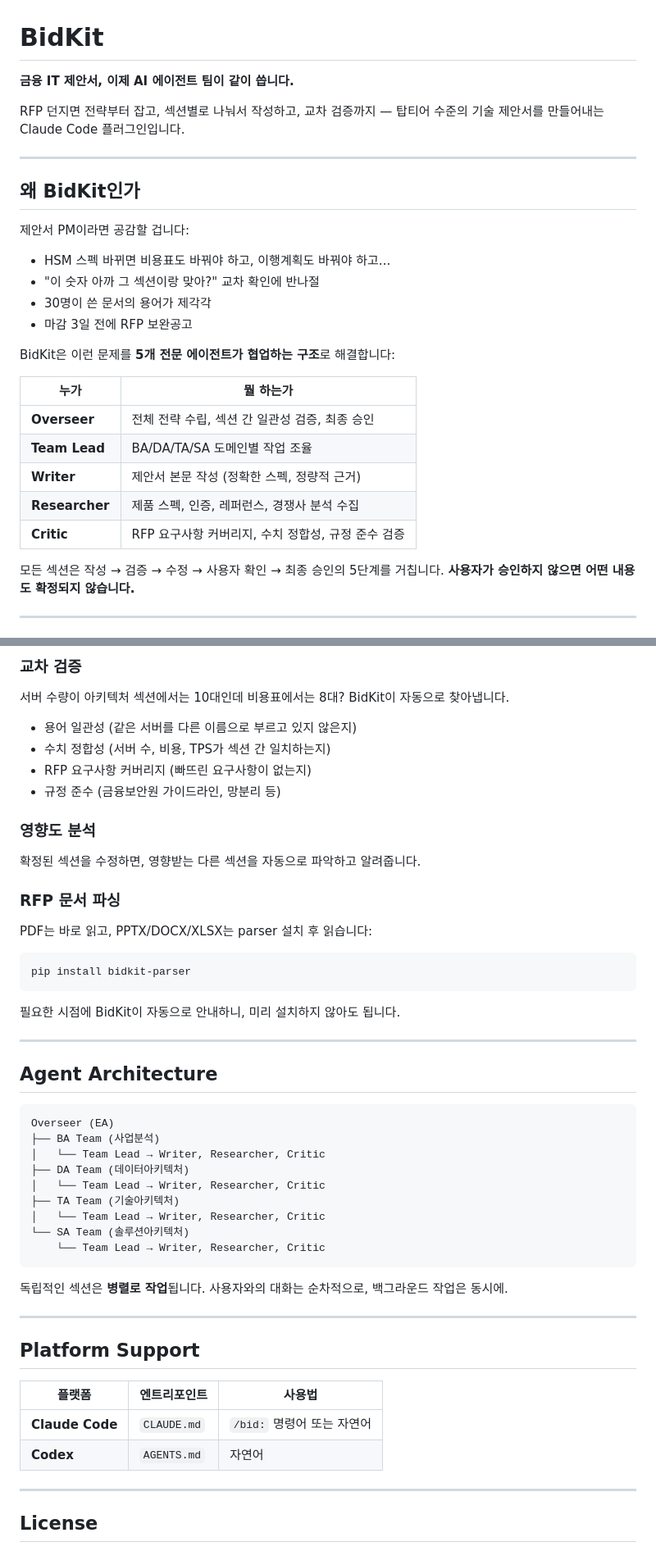
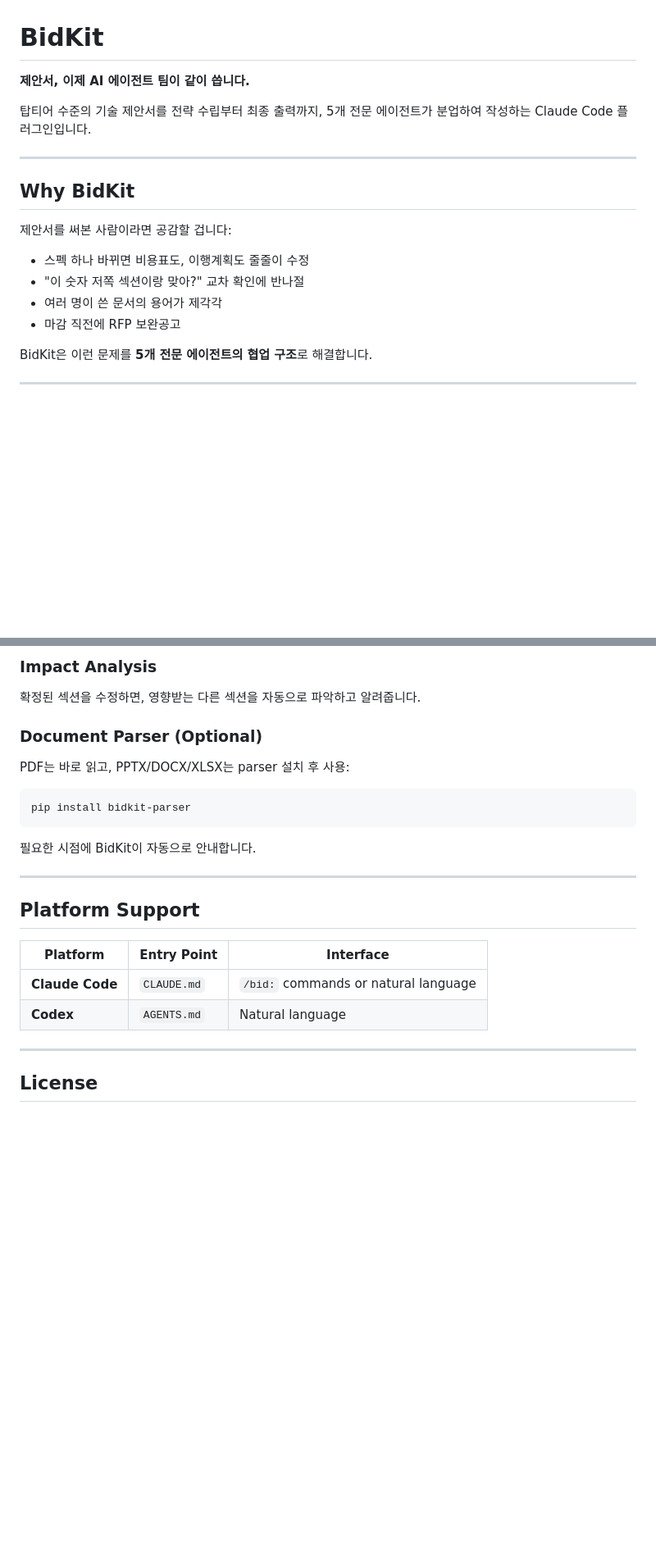
Before and after one commit to DinN0000/bidkit, a Markdown page: README.md, 2 parts joined by grey strips. Shown at 82% size. Rendered like a GitHub page; blank space fills up the shorter version.

````diff
--- a/README.md
+++ b/README.md
@@ -1,32 +1,21 @@
 # BidKit
 
-**금융 IT 제안서, 이제 AI 에이전트 팀이 같이 씁니다.**
+**제안서, 이제 AI 에이전트 팀이 같이 씁니다.**
 
-RFP 던지면 전략부터 잡고, 섹션별로 나눠서 작성하고, 교차 검증까지 — 탑티어 수준의 기술 제안서를 만들어내는 Claude Code 플러그인입니다.
+탑티어 수준의 기술 제안서를 전략 수립부터 최종 출력까지, 5개 전문 에이전트가 분업하여 작성하는 Claude Code 플러그인입니다.
 
 ---
 
-## 왜 BidKit인가
+## Why BidKit
 
-제안서 PM이라면 공감할 겁니다:
+제안서를 써본 사람이라면 공감할 겁니다:
 
-- HSM 스펙 바뀌면 비용표도 바꿔야 하고, 이행계획도 바꿔야 하고...
-- "이 숫자 아까 그 섹션이랑 맞아?" 교차 확인에 반나절
-- 30명이 쓴 문서의 용어가 제각각
-- 마감 3일 전에 RFP 보완공고
+- 스펙 하나 바뀌면 비용표도, 이행계획도 줄줄이 수정
+- "이 숫자 저쪽 섹션이랑 맞아?" 교차 확인에 반나절
+- 여러 명이 쓴 문서의 용어가 제각각
+- 마감 직전에 RFP 보완공고
 
-BidKit은 이런 문제를 **5개 전문 에이전트가 협업하는 구조**로 해결합니다:
-
-| 누가 | 뭘 하는가 |
-|------|-----------|
-| **Overseer** | 전체 전략 수립, 섹션 간 일관성 검증, 최종 승인 |
-| **Team Lead** | BA/DA/TA/SA 도메인별 작업 조율 |
-| **Writer** | 제안서 본문 작성 (정확한 스펙, 정량적 근거) |
-| **Researcher** | 제품 스펙, 인증, 레퍼런스, 경쟁사 분석 수집 |
-| **Critic** | RFP 요구사항 커버리지, 수치 정합성, 규정 준수 검증 |
-
-모든 섹션은 작성 → 검증 → 수정 → 사용자 확인 → 최종 승인의 5단계를 거칩니다.
-**사용자가 승인하지 않으면 어떤 내용도 확정되지 않습니다.**
+BidKit은 이런 문제를 **5개 전문 에이전트의 협업 구조**로 해결합니다.
 
 ---
 
@@ -81,54 +144,27 @@ ideation → draft → verifying → verified → tentative → reviewing → co
 ```
 
-### 교차 검증
-
-서버 수량이 아키텍처 섹션에서는 10대인데 비용표에서는 8대? BidKit이 자동으로 찾아냅니다.
-
-- 용어 일관성 (같은 서버를 다른 이름으로 부르고 있지 않은지)
-- 수치 정합성 (서버 수, 비용, TPS가 섹션 간 일치하는지)
-- RFP 요구사항 커버리지 (빠뜨린 요구사항이 없는지)
-- 규정 준수 (금융보안원 가이드라인, 망분리 등)
-
-### 영향도 분석
+### Impact Analysis
 
 확정된 섹션을 수정하면, 영향받는 다른 섹션을 자동으로 파악하고 알려줍니다.
 
-### RFP 문서 파싱
+### Document Parser (Optional)
 
-PDF는 바로 읽고, PPTX/DOCX/XLSX는 parser 설치 후 읽습니다:
+PDF는 바로 읽고, PPTX/DOCX/XLSX는 parser 설치 후 사용:
 
 ```bash
 pip install bidkit-parser
 ```
 
-필요한 시점에 BidKit이 자동으로 안내하니, 미리 설치하지 않아도 됩니다.
-
----
-
-## Agent Architecture
-
-```
-Overseer (EA)
-├── BA Team (사업분석)
-│   └── Team Lead → Writer, Researcher, Critic
-├── DA Team (데이터아키텍처)
-│   └── Team Lead → Writer, Researcher, Critic
-├── TA Team (기술아키텍처)
-│   └── Team Lead → Writer, Researcher, Critic
-└── SA Team (솔루션아키텍처)
-    └── Team Lead → Writer, Researcher, Critic
-```
-
-독립적인 섹션은 **병렬로 작업**됩니다. 사용자와의 대화는 순차적으로, 백그라운드 작업은 동시에.
+필요한 시점에 BidKit이 자동으로 안내합니다.
 
 ---
 
 ## Platform Support
 
-| 플랫폼 | 엔트리포인트 | 사용법 |
-|--------|-------------|--------|
-| **Claude Code** | `CLAUDE.md` | `/bid:` 명령어 또는 자연어 |
-| **Codex** | `AGENTS.md` | 자연어 |
+| Platform | Entry Point | Interface |
+|----------|-------------|-----------|
+| **Claude Code** | `CLAUDE.md` | `/bid:` commands or natural language |
+| **Codex** | `AGENTS.md` | Natural language |
 
 ---
 
````
Also changed, not shown: other parts of README.md (+87 -13 lines).
